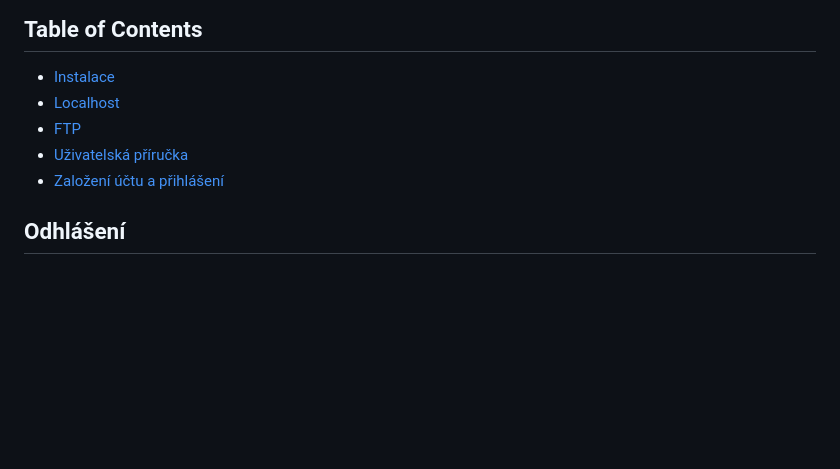
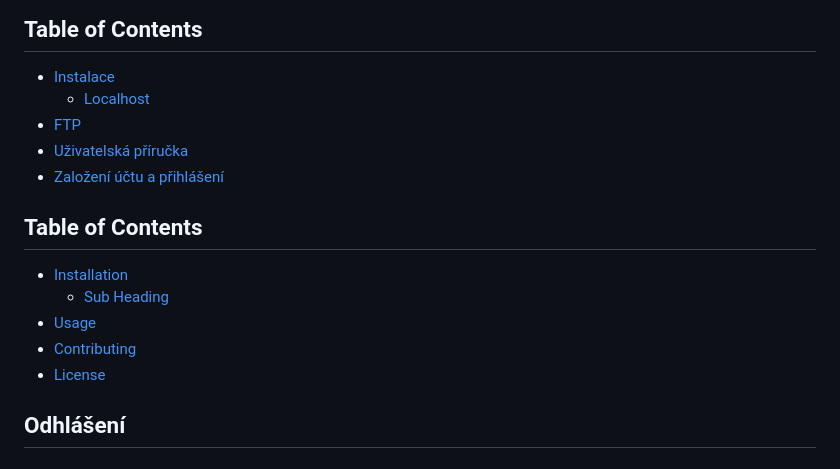
Before and after one commit to frantisek-harcar/Maturitni-prace, a Markdown page: README.md, the part around the change. Drawn GitHub-style; blank space fills up the shorter version.

```diff
--- a/README.md
+++ b/README.md
@@ -1,9 +1,15 @@
 ## Table of Contents
 - [Instalace](#instalace)
- - [Localhost](#localhost)
+  - [Localhost](#localhost)
  - [FTP](#ftp)
 - [Uživatelská příručka](#uzivatelska-prirucka)
  - [Založení účtu a přihlášení](#zalozeni-uctu-a-prihlaseni)
+## Table of Contents
+- [Installation](#installation)
+  - [Sub Heading](#sub-heading)
+- [Usage](#usage)
+- [Contributing](#contributing)
+- [License](#license)
 ## Odhlášení
 ## Obchod
 ## Košík
```
